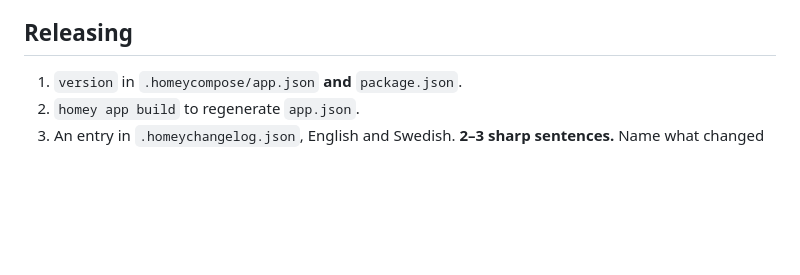
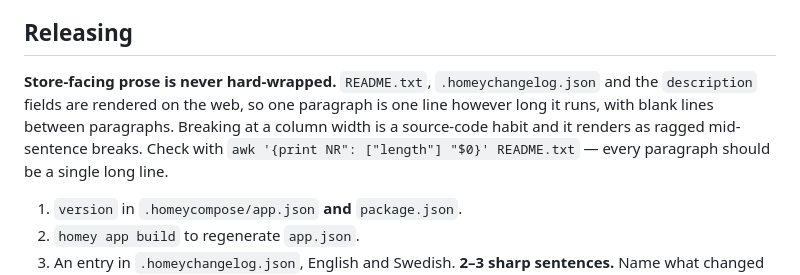
Before and after one commit to lovethyresson/com.onlycat.cloud, a Markdown page: CLAUDE.md, the part around the change. Rendered like a GitHub page; blank space fills up the shorter version.

Commit message:
Write down that store prose is never hard-wrapped
README.txt, .homeychangelog.json and the description fields render on the
web, so a paragraph is one line however long. Wrapping at a column width
is a source-code habit that renders as ragged mid-sentence breaks.

The files were already correct; this stops a future tidy-up from
"fixing" them.

Co-Authored-By: Claude Opus 5 <noreply@anthropic.com>

```diff
--- a/CLAUDE.md
+++ b/CLAUDE.md
@@ -168,6 +168,8 @@ prints "three policies, Night is active, two rules the app cannot evaluate", not
 
 ## Releasing
 
+**Store-facing prose is never hard-wrapped.** `README.txt`, `.homeychangelog.json` and the `description` fields are rendered on the web, so one paragraph is one line however long it runs, with blank lines between paragraphs. Breaking at a column width is a source-code habit and it renders as ragged mid-sentence breaks. Check with `awk '{print NR": ["length"] "$0}' README.txt` — every paragraph should be a single long line.
+
 1. `version` in `.homeycompose/app.json` **and** `package.json`.
 2. `homey app build` to regenerate `app.json`.
 3. An entry in `.homeychangelog.json`, English and Swedish. **2–3 sharp sentences.** Name what
```
